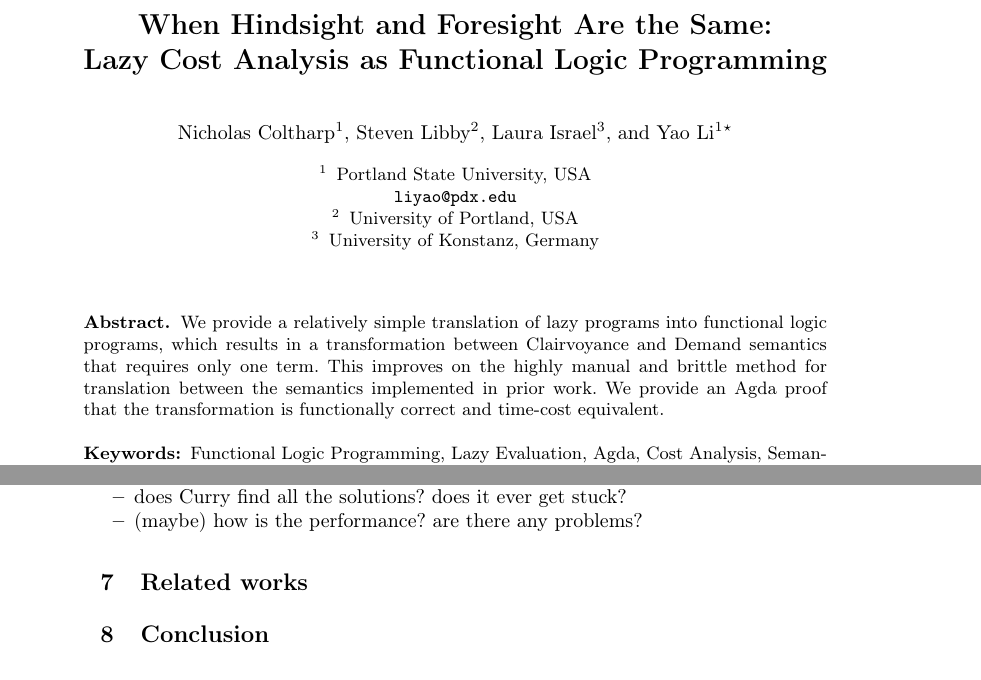
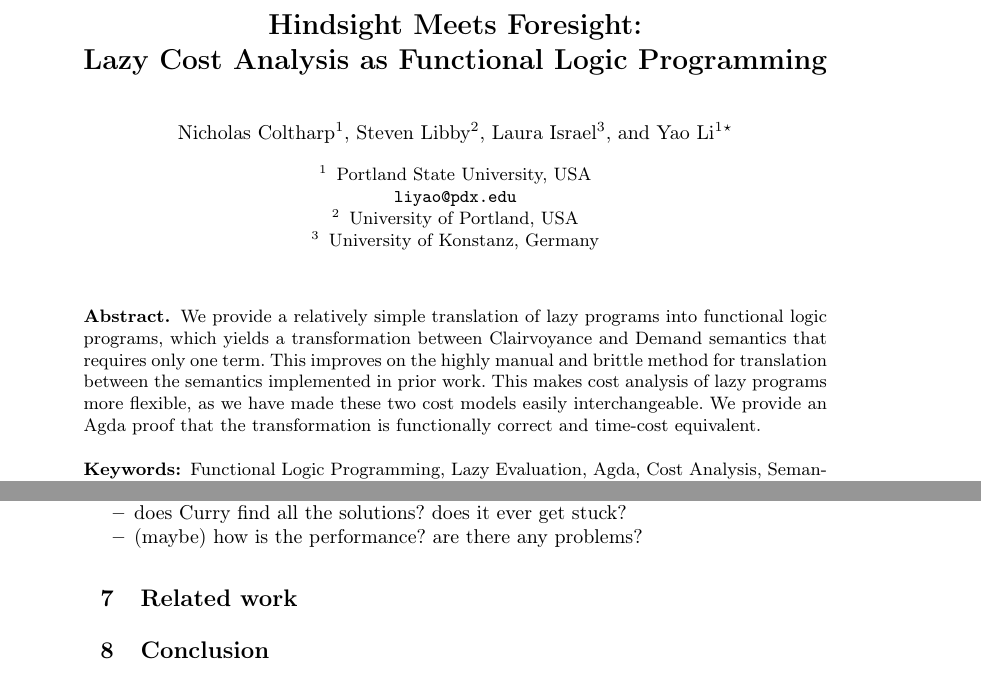
Before and after one commit to heraplem/logical-laziness-agda, a LaTeX thesis (paper/paper.tex): two parts of pages 1 and 14 of 16, joined at a grey line, cut at the place of the change. Compiled offline with pdfLaTeX.

Commit message:
Title suggestion + some abstract edits
Also, I like Related Work!

```diff
--- a/paper/paper.tex
+++ b/paper/paper.tex
@@ -208,7 +208,7 @@
 
 \begin{document}
 
-\title{When Hindsight and Foresight Are the Same:\\ Lazy Cost Analysis as
+\title{Hindsight Meets Foresight:\\ Lazy Cost Analysis as
   Functional Logic Programming}
 
 \author{Nicholas Coltharp\inst{1} \and
@@ -222,7 +222,7 @@
 \maketitle
 
 \begin{abstract}
-  We provide a relatively simple translation of lazy programs into functional logic programs, which results in a transformation between Clairvoyance and Demand semantics that requires only one term. This improves on the highly manual and brittle method for translation between the semantics implemented in prior work. We provide an Agda proof that the transformation is functionally correct and time-cost equivalent.
+  We provide a relatively simple translation of lazy programs into functional logic programs, which yields a transformation between Clairvoyance and Demand semantics that requires only one term. This improves on the highly manual and brittle method for translation between the semantics implemented in prior work. This makes cost analysis of lazy programs more flexible, as we have made these two cost models easily interchangeable. We provide an Agda proof that the transformation is functionally correct and time-cost equivalent.
 \keywords{Functional Logic Programming, Lazy Evaluation, Agda, Cost Analysis, Semantics}\lai{Too many keywords? Too few?}
 \end{abstract}
 
@@ -413,7 +413,7 @@ Now, all we need to do is prove that this version of insertD is also correct and
   \item (maybe) how is the performance? are there any problems?
 \end{itemize}
 
-\section{Related works}
+\section{Related work}
 
 \section{Conclusion}
 
```
